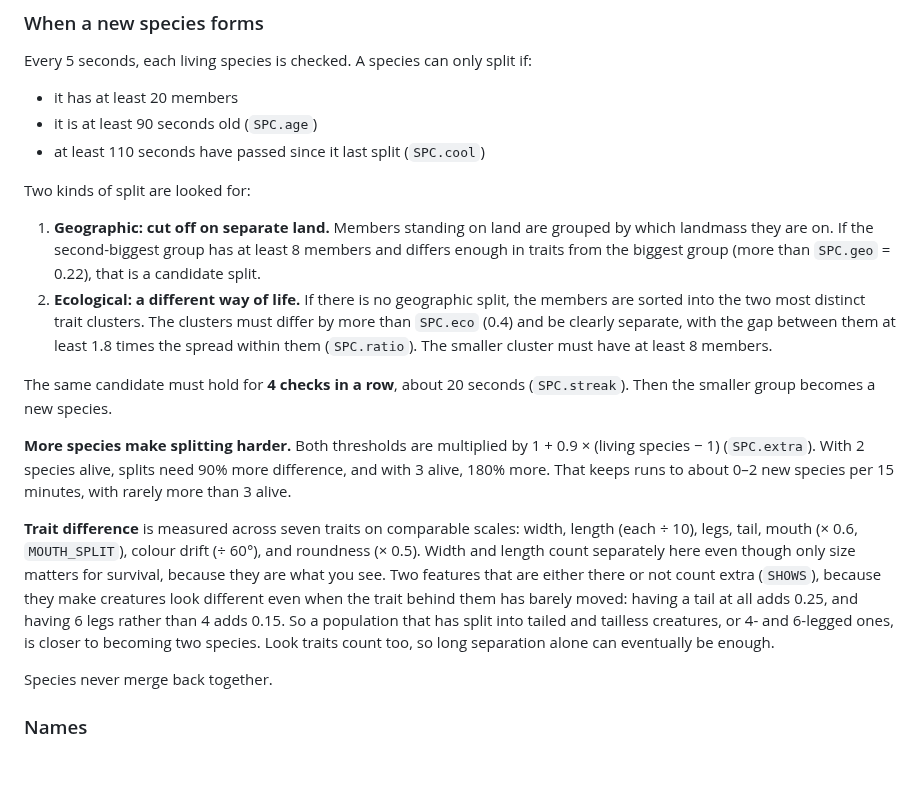
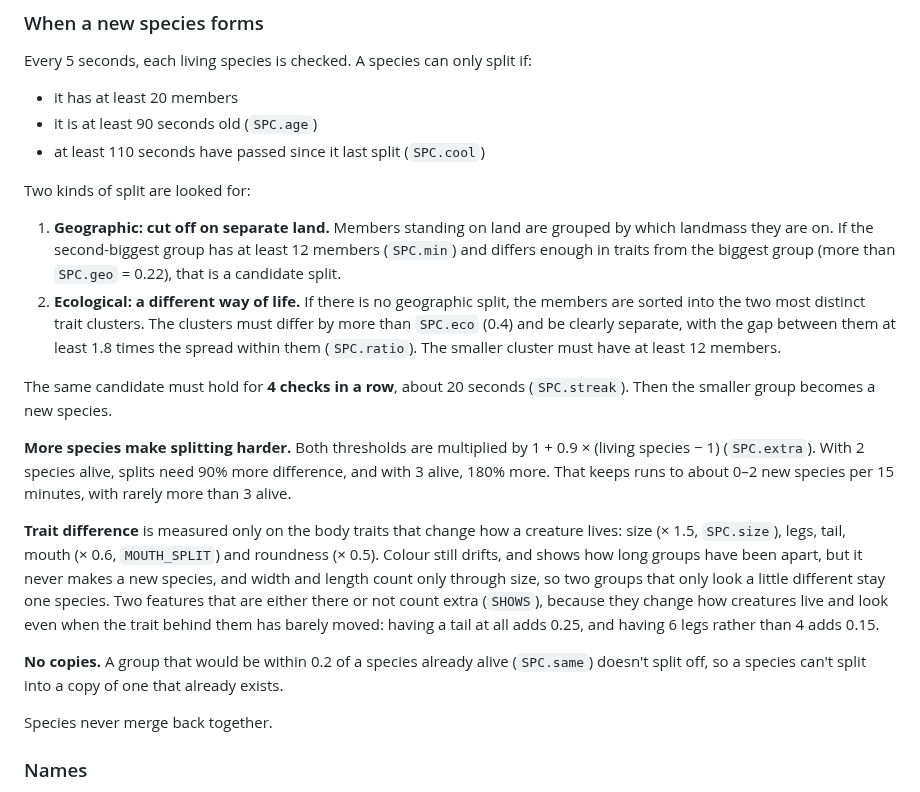
Before and after one commit to sam-sheridan/evoquest, a Markdown page: README.md, the part around the change. GitHub-like rendering; blank space fills up the shorter version.

Commit message:
Targets and README: primus plus 1-3 new species an hour, each clearly different; speciation rules described
- CLAUDE.md: the species target is now primus plus 1-3 new species over an hour, clearly different in body and
  lasting a good while, at most 3 alive; checked with tests/study.py 60 4 3
- README: the trait difference uses body traits only, new species need 12 creatures, and no copies of a living
  species

Co-Authored-By: Claude Opus 5.5 <noreply@anthropic.com>
Claude-Session: https://claude.ai/code/session_01AVQzbyDFJ3EcUhd4diumVZ

```diff
--- a/README.md
+++ b/README.md
@@ -652,12 +652,12 @@ Every 5 seconds, each living species is checked. A species can only split if:
 Two kinds of split are looked for:
 
 1. **Geographic: cut off on separate land.** Members standing on land are grouped by which landmass they are
-   on. If the second-biggest group has at least 8 members and differs enough in traits from the biggest group
+   on. If the second-biggest group has at least 12 members (`SPC.min`) and differs enough in traits from the biggest group
    (more than `SPC.geo` = 0.22), that is a candidate split.
 2. **Ecological: a different way of life.** If there is no geographic split, the members are sorted into the
    two most distinct trait clusters. The clusters must differ by more than `SPC.eco` (0.4) and be clearly
    separate, with the gap between them at least 1.8 times the spread within them (`SPC.ratio`). The smaller
-   cluster must have at least 8 members.
+   cluster must have at least 12 members.
 
 The same candidate must hold for **4 checks in a row**, about 20 seconds (`SPC.streak`). Then the smaller group
 becomes a new species.
@@ -666,13 +666,15 @@ becomes a new species.
 (`SPC.extra`). With 2 species alive, splits need 90% more difference, and with 3 alive, 180% more. That keeps
 runs to about 0–2 new species per 15 minutes, with rarely more than 3 alive.
 
-**Trait difference** is measured across seven traits on comparable scales: width, length (each ÷ 10), legs,
-tail, mouth (× 0.6, `MOUTH_SPLIT`), colour drift (÷ 60°), and roundness (× 0.5). Width and length count
-separately here even though only size matters for survival, because they are what you see. Two features that are
-either there or not count extra (`SHOWS`), because they make creatures look different even when the trait behind
-them has barely moved: having a tail at all adds 0.25, and having 6 legs rather than 4 adds 0.15. So a population
-that has split into tailed and tailless creatures, or 4- and 6-legged ones, is closer to becoming two species. Look
-traits count too, so long separation alone can eventually be enough.
+**Trait difference** is measured only on the body traits that change how a creature lives: size (× 1.5,
+`SPC.size`), legs, tail, mouth (× 0.6, `MOUTH_SPLIT`) and roundness (× 0.5). Colour still drifts, and shows how long
+groups have been apart, but it never makes a new species, and width and length count only through size, so two
+groups that only look a little different stay one species. Two features that are either there or not count extra
+(`SHOWS`), because they change how creatures live and look even when the trait behind them has barely moved: having
+a tail at all adds 0.25, and having 6 legs rather than 4 adds 0.15.
+
+**No copies.** A group that would be within 0.2 of a species already alive (`SPC.same`) doesn't split off, so a
+species can't split into a copy of one that already exists.
 
 Species never merge back together.
 
```
Also changed, not shown: CLAUDE.md (+3 -1 lines).
